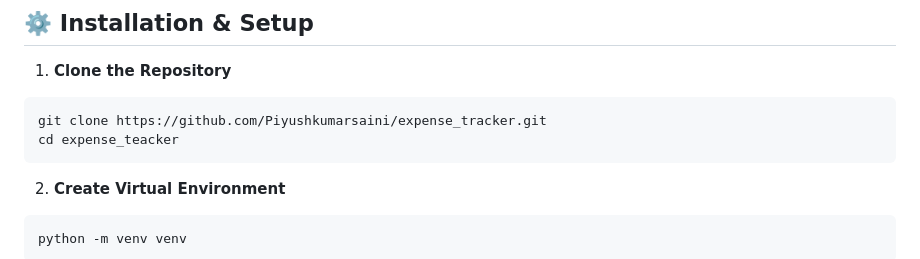
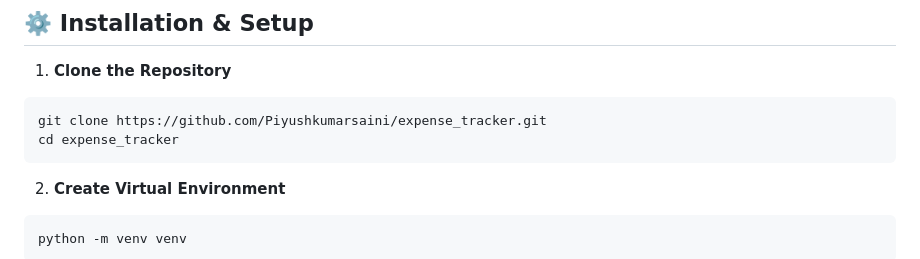
Before and after one commit to Piyushkumarsaini/expense_tracker, a Markdown page: README.md, the part around the change. Drawn GitHub-style.

````diff
--- a/README.md
+++ b/README.md
@@ -64,7 +64,7 @@ Users can set a limit for a specific expense category
 
 ```bash
 git clone https://github.com/Piyushkumarsaini/expense_tracker.git
-cd expense_teacker
+cd expense_tracker
 ```
 
 2. **Create Virtual Environment**
````
